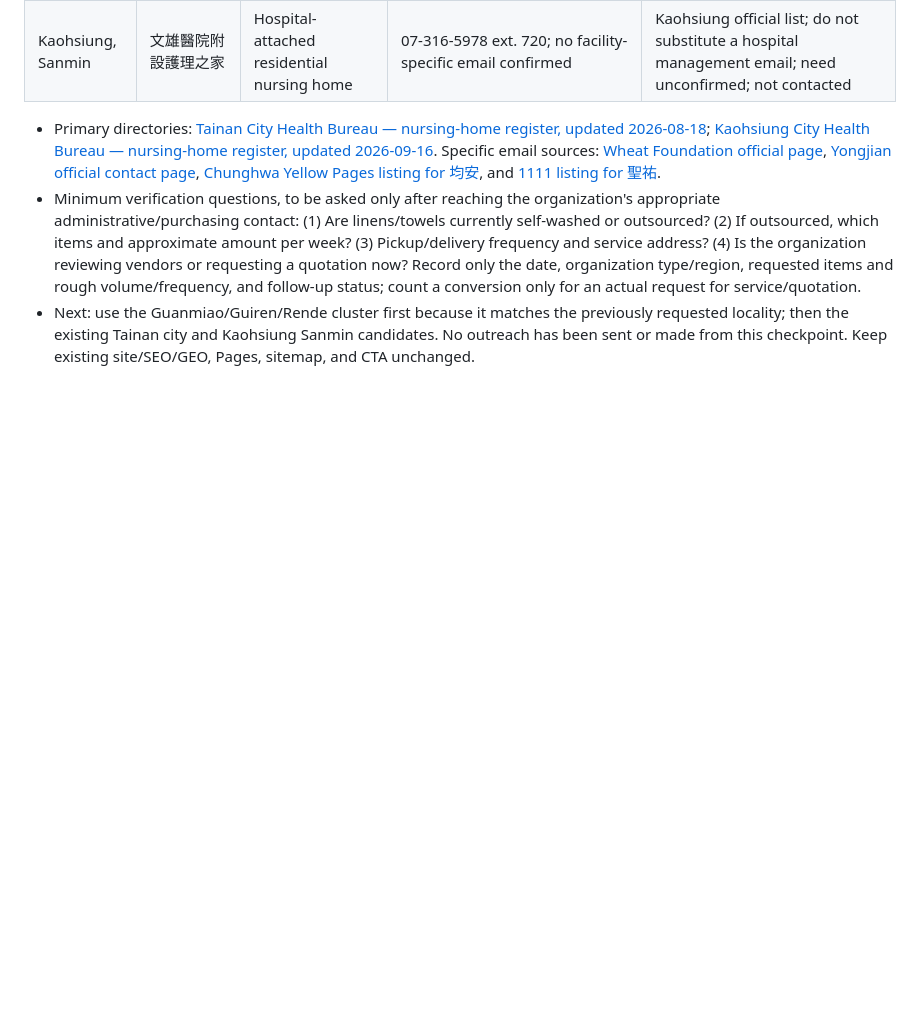
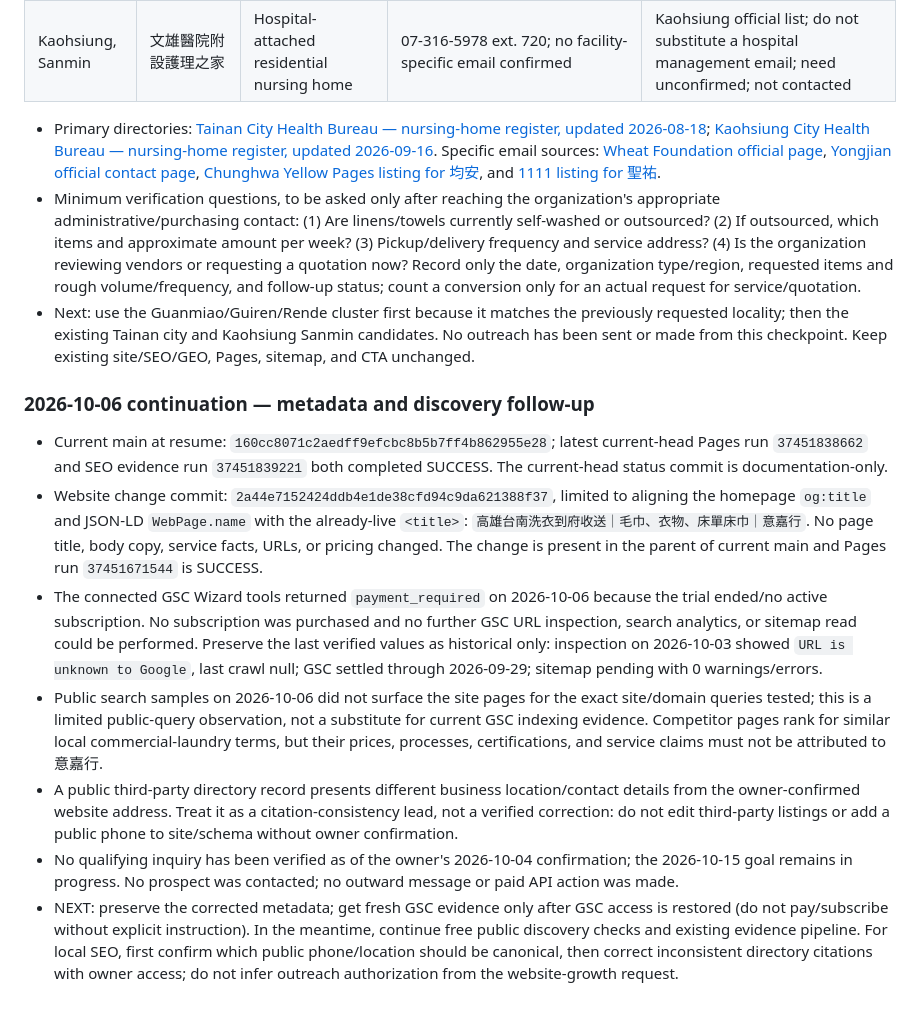
Before and after one commit to dsf430-stack/myfirstproject, a Markdown page: PROJECT_STATUS.md, the part around the change. Drawn GitHub-style; blank space fills up the shorter version.

Commit message:
docs: record Oct 6 website growth checkpoint

```diff
--- a/PROJECT_STATUS.md
+++ b/PROJECT_STATUS.md
@@ -270,3 +270,14 @@ This checkpoint is the authoritative handoff point for continuing the 意嘉行
 - Primary directories: [Tainan City Health Bureau — nursing-home register, updated 2026-08-18](https://health.tainan.gov.tw/download.asp?orcaid=C4C869F8-920A-4626-B8BC-029A2233CEEC); [Kaohsiung City Health Bureau — nursing-home register, updated 2026-09-16](https://health.kcg.gov.tw/News_Content.aspx?n=40BF8A0AB5BCED61&s=68DC12BFB96CC231&sms=5AA08E21D3DF62E7). Specific email sources: [Wheat Foundation official page](https://www.wheat.org.tw/OnePage.aspx?id=165&tid=161), [Yongjian official contact page](https://www.lnhcare.com/%E8%81%AF%E7%B5%A1%E6%88%91%E5%80%91), [Chunghwa Yellow Pages listing for 均安](https://www.iyp.com.tw/ltc/A31400092), and [1111 listing for 聖祐](https://trade.1111.com.tw/web/company/zang-iou/).
 - Minimum verification questions, to be asked only after reaching the organization's appropriate administrative/purchasing contact: (1) Are linens/towels currently self-washed or outsourced? (2) If outsourced, which items and approximate amount per week? (3) Pickup/delivery frequency and service address? (4) Is the organization reviewing vendors or requesting a quotation now? Record only the date, organization type/region, requested items and rough volume/frequency, and follow-up status; count a conversion only for an actual request for service/quotation.
 - Next: use the Guanmiao/Guiren/Rende cluster first because it matches the previously requested locality; then the existing Tainan city and Kaohsiung Sanmin candidates. No outreach has been sent or made from this checkpoint. Keep existing site/SEO/GEO, Pages, sitemap, and CTA unchanged.
+
+
+### 2026-10-06 continuation — metadata and discovery follow-up
+
+- Current main at resume: `160cc8071c2aedff9efcbc8b5b7ff4b862955e28`; latest current-head Pages run `37451838662` and SEO evidence run `37451839221` both completed SUCCESS. The current-head status commit is documentation-only.
+- Website change commit: `2a44e7152424ddb4e1de38cfd94c9da621388f37`, limited to aligning the homepage `og:title` and JSON-LD `WebPage.name` with the already-live `<title>`: `高雄台南洗衣到府收送｜毛巾、衣物、床單床巾｜意嘉行`. No page title, body copy, service facts, URLs, or pricing changed. The change is present in the parent of current main and Pages run `37451671544` is SUCCESS.
+- The connected GSC Wizard tools returned `payment_required` on 2026-10-06 because the trial ended/no active subscription. No subscription was purchased and no further GSC URL inspection, search analytics, or sitemap read could be performed. Preserve the last verified values as historical only: inspection on 2026-10-03 showed `URL is unknown to Google`, last crawl null; GSC settled through 2026-09-29; sitemap pending with 0 warnings/errors.
+- Public search samples on 2026-10-06 did not surface the site pages for the exact site/domain queries tested; this is a limited public-query observation, not a substitute for current GSC indexing evidence. Competitor pages rank for similar local commercial-laundry terms, but their prices, processes, certifications, and service claims must not be attributed to 意嘉行.
+- A public third-party directory record presents different business location/contact details from the owner-confirmed website address. Treat it as a citation-consistency lead, not a verified correction: do not edit third-party listings or add a public phone to site/schema without owner confirmation.
+- No qualifying inquiry has been verified as of the owner's 2026-10-04 confirmation; the 2026-10-15 goal remains in progress. No prospect was contacted; no outward message or paid API action was made.
+- NEXT: preserve the corrected metadata; get fresh GSC evidence only after GSC access is restored (do not pay/subscribe without explicit instruction). In the meantime, continue free public discovery checks and existing evidence pipeline. For local SEO, first confirm which public phone/location should be canonical, then correct inconsistent directory citations with owner access; do not infer outreach authorization from the website-growth request.
```
